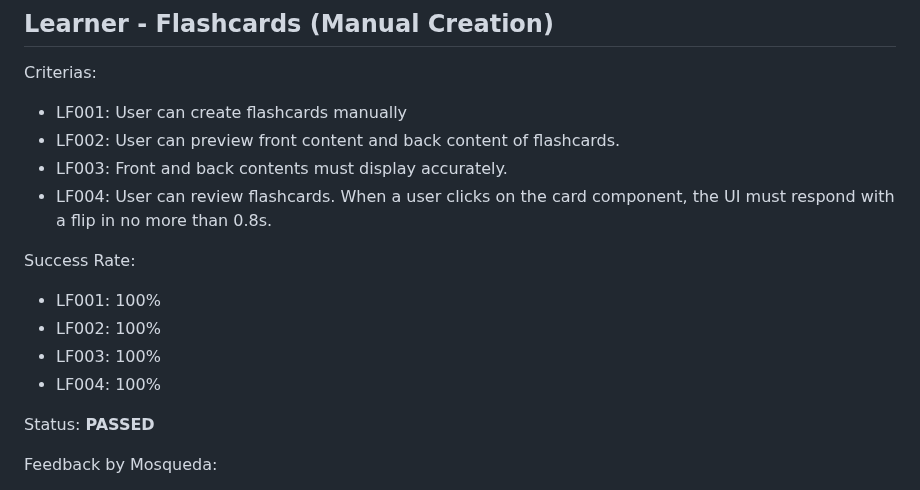
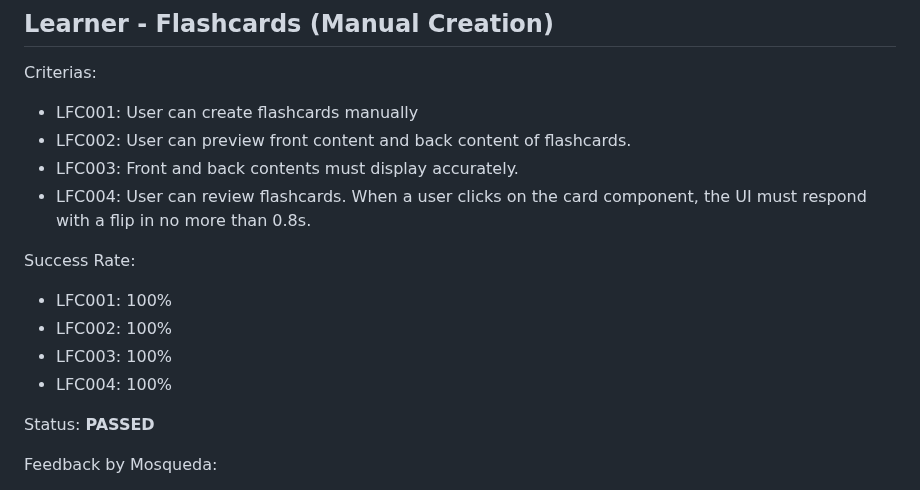
Before and after one commit to cmosqueda/quickease-2.0, a Markdown page: client/docs/app.test-reports.md, the part around the change. Rendered like a GitHub page.

```diff
--- a/client/docs/app.test-reports.md
+++ b/client/docs/app.test-reports.md
@@ -118,17 +118,17 @@ Feedback by Mosqueda:
 
 Criterias:
 
-- LF001: User can create flashcards manually
-- LF002: User can preview front content and back content of flashcards.
-- LF003: Front and back contents must display accurately.
-- LF004: User can review flashcards. When a user clicks on the card component, the UI must respond with a flip in no more than 0.8s.
+- LFC001: User can create flashcards manually
+- LFC002: User can preview front content and back content of flashcards.
+- LFC003: Front and back contents must display accurately.
+- LFC004: User can review flashcards. When a user clicks on the card component, the UI must respond with a flip in no more than 0.8s.
 
 Success Rate:
 
-- LF001: 100%
-- LF002: 100%
-- LF003: 100%
-- LF004: 100%
+- LFC001: 100%
+- LFC002: 100%
+- LFC003: 100%
+- LFC004: 100%
 
 Status: **PASSED**
 
```
